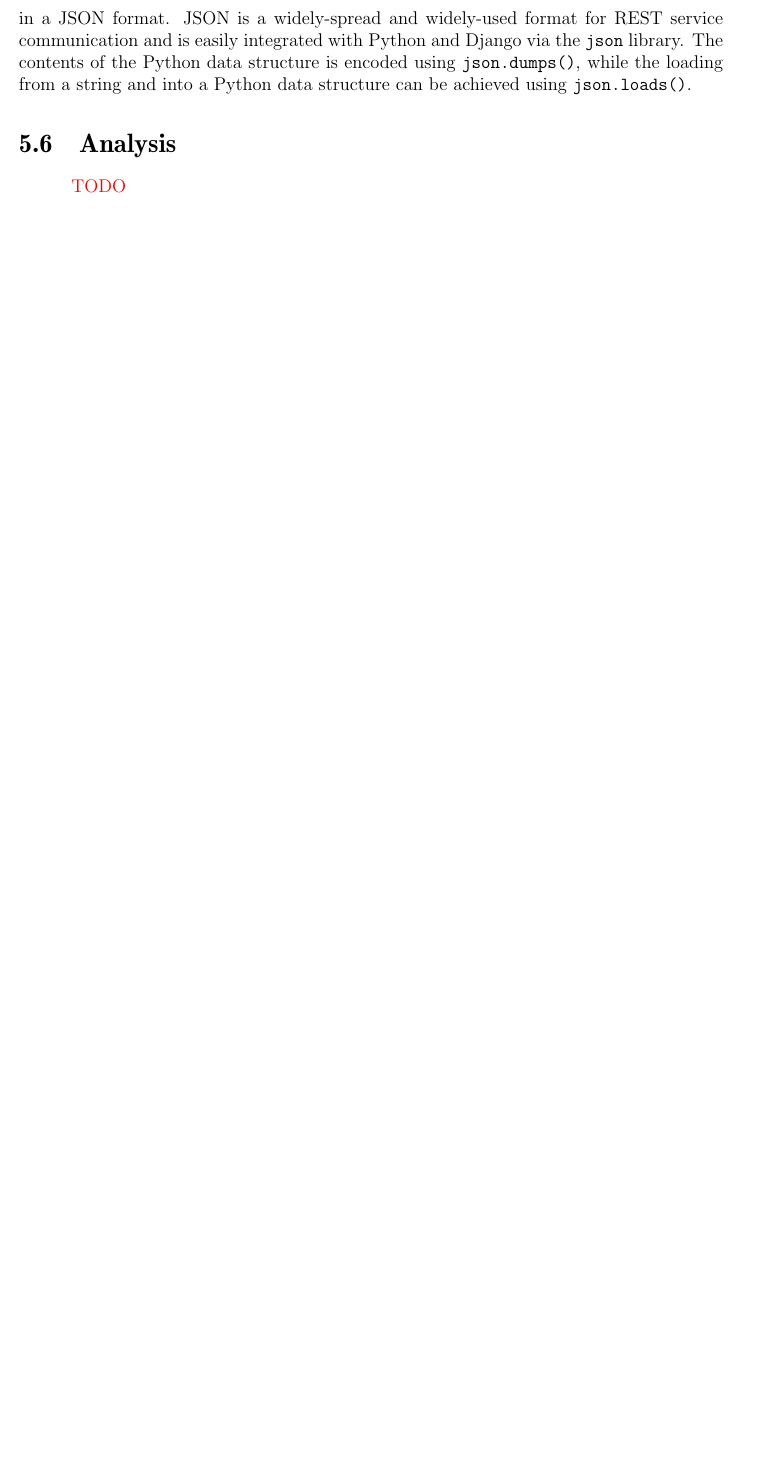
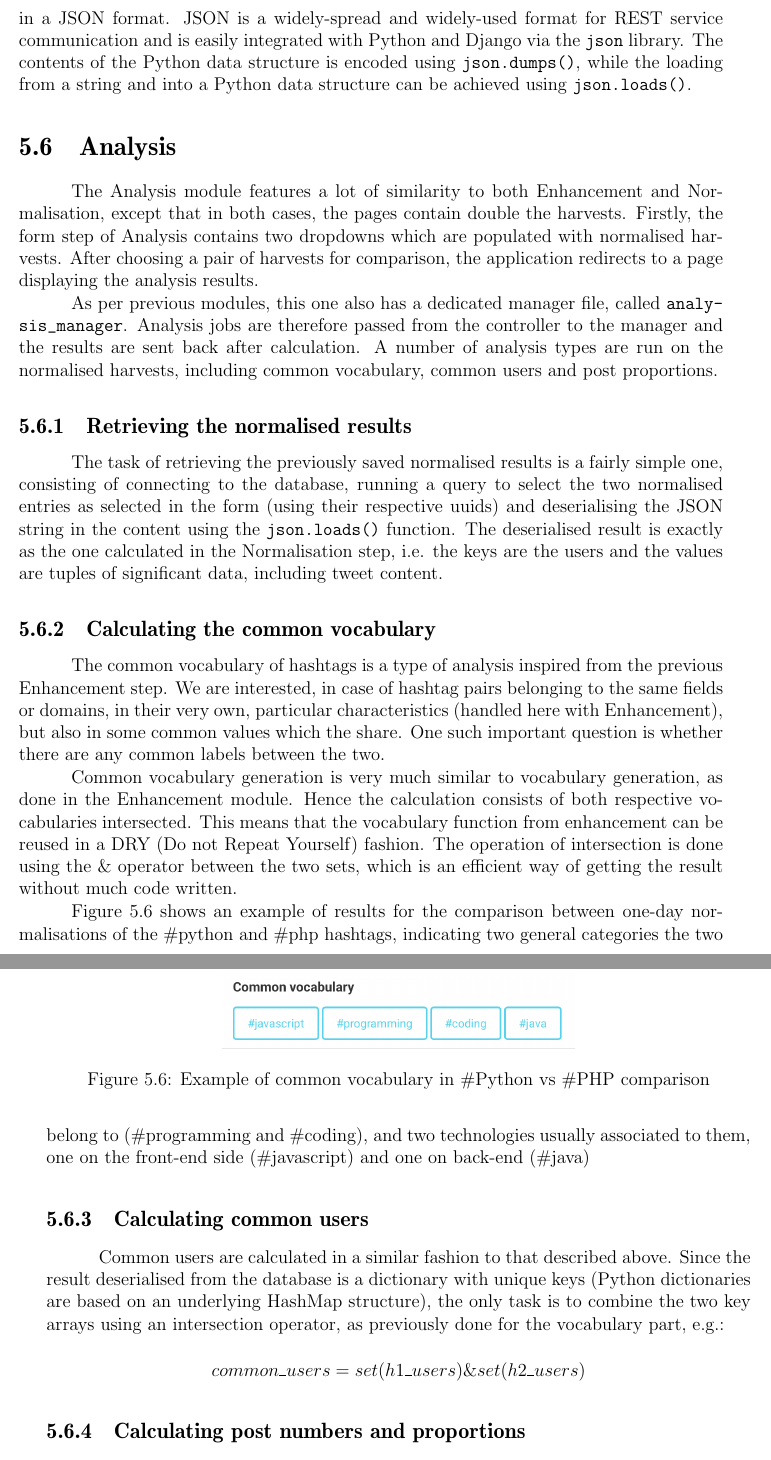
Before and after one commit to calina-c/athena-doc, a LaTeX thesis (thesis.tex): part of page 35 of 42 before the commit and two parts of pages 35 and 36 of 44 after it, the two joined at a grey line, cut so that both start at the same text, the shorter picture padded with empty space. Compiled offline with pdfLaTeX.

Commit message:
Added some analysis details.

```diff
--- a/thesis.tex
+++ b/thesis.tex
@@ -709,3 +709,30 @@ CREATE TABLE normal (uuid uuid, name text, content text, PRIMARY KEY(uuid));
 Multiple formats would have been suitable for serialisation if persistence only was considered. But in the idea of adding a RESTful module to the application, enabling its use from mobile and web applications seamlessly, the normalisation result is stored in a JSON format. JSON is a widely-spread and widely-used format for REST service communication and is easily integrated with Python and Django via the \texttt{json} library. The contents of the Python data structure is encoded using \texttt{json.dumps()}, while the loading from a string and into a Python data structure can be achieved using \texttt{json.loads()}.
 
 \section{Analysis}
+The Analysis module features a lot of similarity to both Enhancement and Normalisation, except that in both cases, the pages contain double the harvests. Firstly, the form step of Analysis contains two dropdowns which are populated with normalised harvests. After choosing a pair of harvests for comparison, the application redirects to a page displaying the analysis results.
+
+As per previous modules, this one also has a dedicated manager file, called \texttt{analysis\_manager}. Analysis jobs are therefore passed from the controller to the manager and the results are sent back after calculation. A number of analysis types are run on the normalised harvests, including common vocabulary, common users and post proportions.
+
+\subsection{Retrieving the normalised results}
+The task of retrieving the previously saved normalised results is a fairly simple one, consisting of connecting to the database, running a query to select the two normalised entries as selected in the form (using their respective uuids) and deserialising the JSON string in the content using the \texttt{json.loads()} function. The deserialised result is exactly as the one calculated in the Normalisation step, i.e. the keys are the users and the values are tuples of significant data, including tweet content.
+
+\subsection{Calculating the common vocabulary}
+The common vocabulary of hashtags is a type of analysis inspired from the previous Enhancement step. We are interested, in case of hashtag pairs belonging to the same fields or domains, in their very own, particular characteristics (handled here with Enhancement), but also in some common values which the share. One such important question is whether there are any common labels between the two.
+
+Common vocabulary generation is very much similar to vocabulary generation, as done in the Enhancement module. Hence the calculation consists of both respective vocabularies intersected. This means that the vocabulary function from enhancement can be reused in a DRY (Do not Repeat Yourself) fashion. The operation of intersection is done using the \& operator between the two sets, which is an efficient way of getting the result without much code written.
+
+Figure \ref{fig:commonvocab} shows an example of results for the comparison between one-day normalisations of the \#python and \#php hashtags, indicating two general categories the two belong to (\#programming and \#coding), and two technologies usually associated to them, one on the front-end side (\#javascript) and one on back-end (\#java)
+
+\begin{figure}
+    \centering
+\includegraphics[width=0.5\columnwidth]{img/commonvocab.png}
+    \caption{Example of common vocabulary in \#Python vs \#PHP comparison}
+    \label{fig:commonvocab}
+\end{figure}
+
+\subsection{Calculating common users}
+Common users are calculated in a similar fashion to that described above. Since the result deserialised from the database is a dictionary with unique keys (Python dictionaries are based on an underlying HashMap structure), the only task is to combine the two key arrays using an intersection operator, as previously done for the vocabulary part, e.g.:
+
+\[common\_users = set(h1\_users) \& set(h2\_users)\]
+
+\subsection{Calculating post numbers and proportions}
@@ -712,2 +748 @@ Multiple formats would have been suitable for serialisation if persistence only
 {\color{red} TODO
-}\section{Code organisation}
```
Also changed, not shown: img/commonvocab.png (added), img/piechart.png (added), thesis.pdf, thesis.tex (21 more changed lines), 6 other files.
